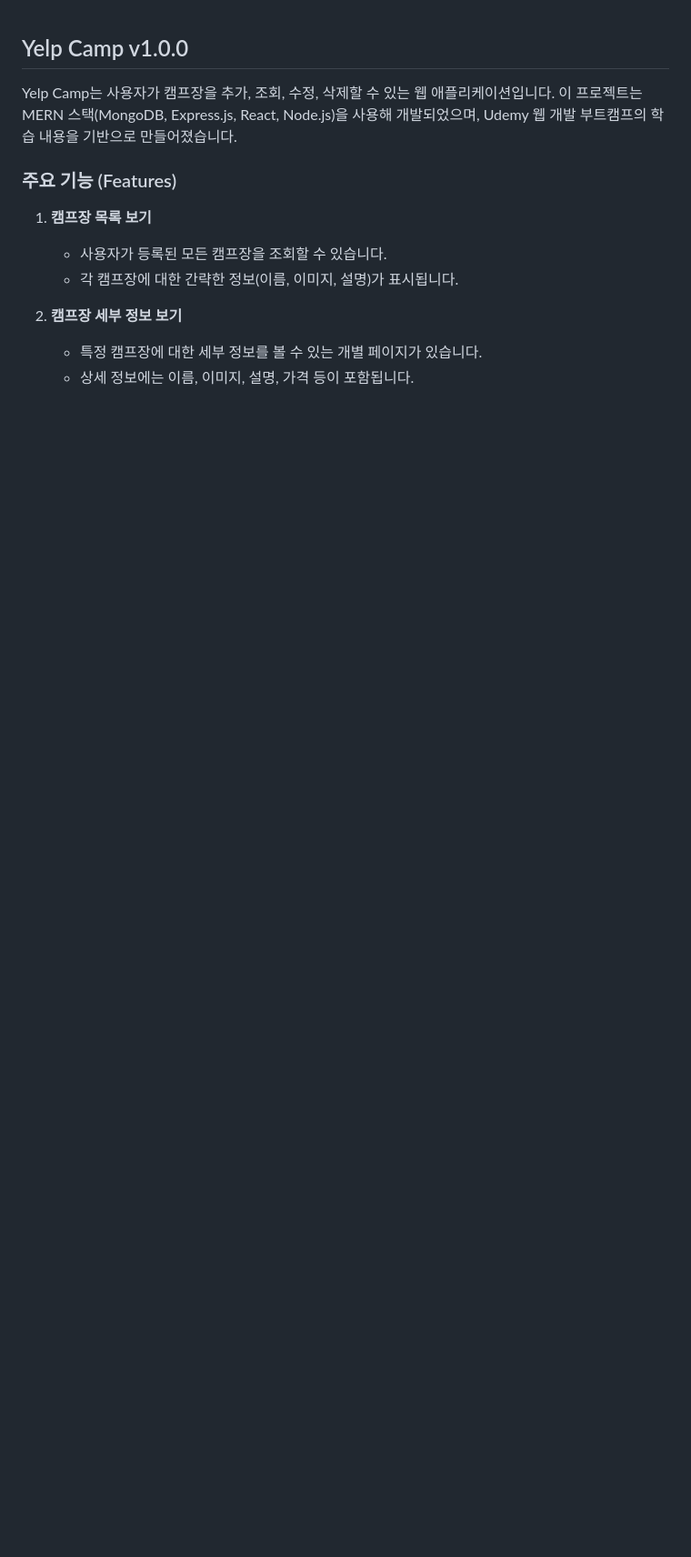
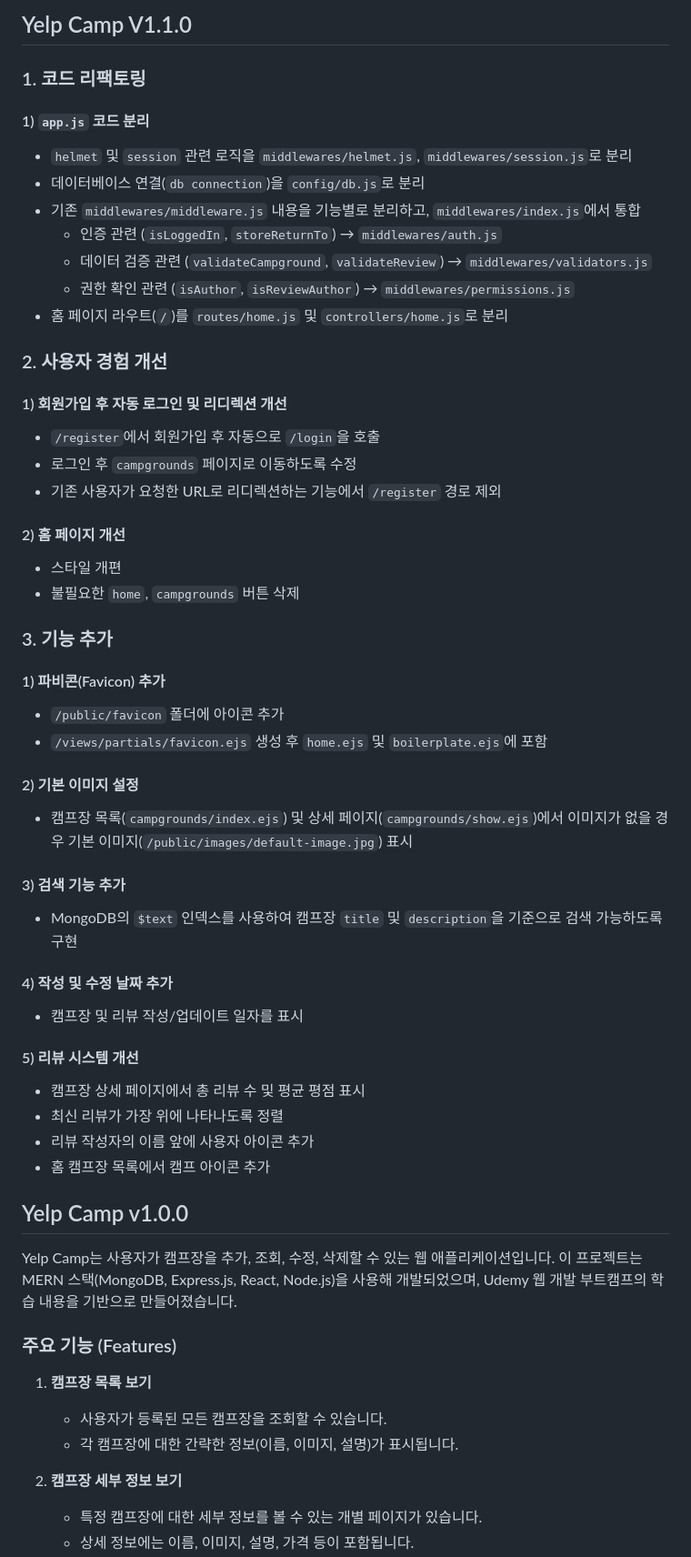
Before and after one commit to JavierJu/YelpCamp, a Markdown page: readme.md, the part around the change. Shown: that part at 91% size. Drawn GitHub-style; blank space fills up the shorter version.

```diff
--- a/readme.md
+++ b/readme.md
@@ -1,3 +1,46 @@
+## Yelp Camp V1.1.0
+
+### 1. 코드 리팩토링
+#### 1) `app.js` 코드 분리
+- `helmet` 및 `session` 관련 로직을 `middlewares/helmet.js`, `middlewares/session.js`로 분리
+- 데이터베이스 연결(`db connection`)을 `config/db.js`로 분리
+- 기존 `middlewares/middleware.js` 내용을 기능별로 분리하고, `middlewares/index.js`에서 통합
+  - 인증 관련 (`isLoggedIn`, `storeReturnTo`) → `middlewares/auth.js`
+  - 데이터 검증 관련 (`validateCampground`, `validateReview`) → `middlewares/validators.js`
+  - 권한 확인 관련 (`isAuthor`, `isReviewAuthor`) → `middlewares/permissions.js`
+- 홈 페이지 라우트(`/`)를 `routes/home.js` 및 `controllers/home.js`로 분리
+
+### 2. 사용자 경험 개선
+#### 1) 회원가입 후 자동 로그인 및 리디렉션 개선
+- `/register`에서 회원가입 후 자동으로 `/login`을 호출
+- 로그인 후 `campgrounds` 페이지로 이동하도록 수정
+- 기존 사용자가 요청한 URL로 리디렉션하는 기능에서 `/register` 경로 제외
+
+#### 2) 홈 페이지 개선
+- 스타일 개편
+- 불필요한 `home`, `campgrounds` 버튼 삭제
+
+### 3. 기능 추가
+#### 1) 파비콘(Favicon) 추가
+- `/public/favicon` 폴더에 아이콘 추가
+- `/views/partials/favicon.ejs` 생성 후 `home.ejs` 및 `boilerplate.ejs`에 포함
+
+#### 2) 기본 이미지 설정
+- 캠프장 목록(`campgrounds/index.ejs`) 및 상세 페이지(`campgrounds/show.ejs`)에서 이미지가 없을 경우 기본 이미지(`/public/images/default-image.jpg`) 표시
+
+#### 3) 검색 기능 추가
+- MongoDB의 `$text` 인덱스를 사용하여 캠프장 `title` 및 `description`을 기준으로 검색 가능하도록 구현
+
+#### 4) 작성 및 수정 날짜 추가
+- 캠프장 및 리뷰 작성/업데이트 일자를 표시
+
+#### 5) 리뷰 시스템 개선
+- 캠프장 상세 페이지에서 총 리뷰 수 및 평균 평점 표시
+- 최신 리뷰가 가장 위에 나타나도록 정렬
+- 리뷰 작성자의 이름 앞에 사용자 아이콘 추가
+- 홈 캠프장 목록에서 캠프 아이콘 추가
+
+
 ## Yelp Camp v1.0.0
 
 Yelp Camp는 사용자가 캠프장을 추가, 조회, 수정, 삭제할 수 있는 웹 애플리케이션입니다. 이 프로젝트는 MERN 스택(MongoDB, Express.js, React, Node.js)을 사용해 개발되었으며, Udemy 웹 개발 부트캠프의 학습 내용을 기반으로 만들어졌습니다.
```
